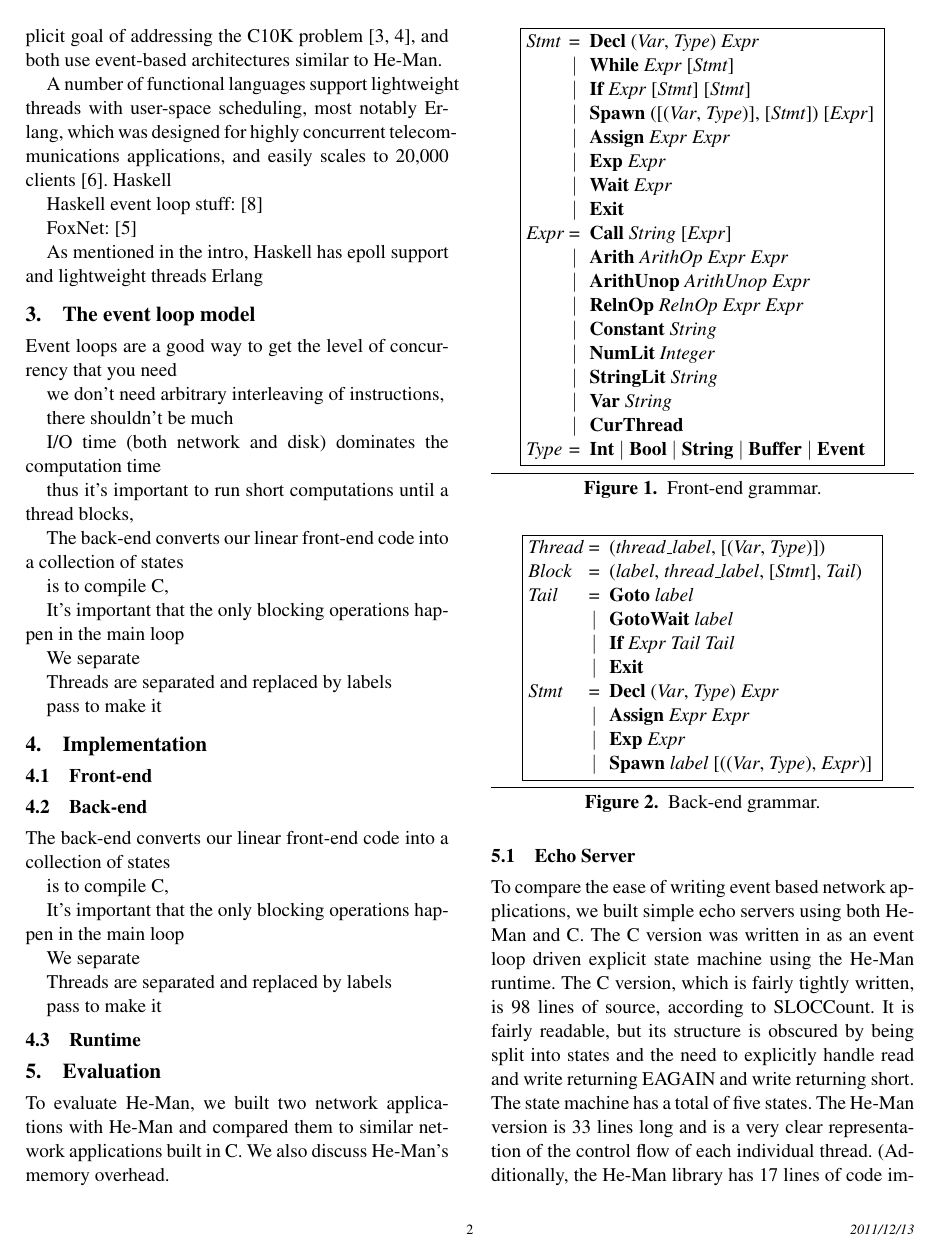
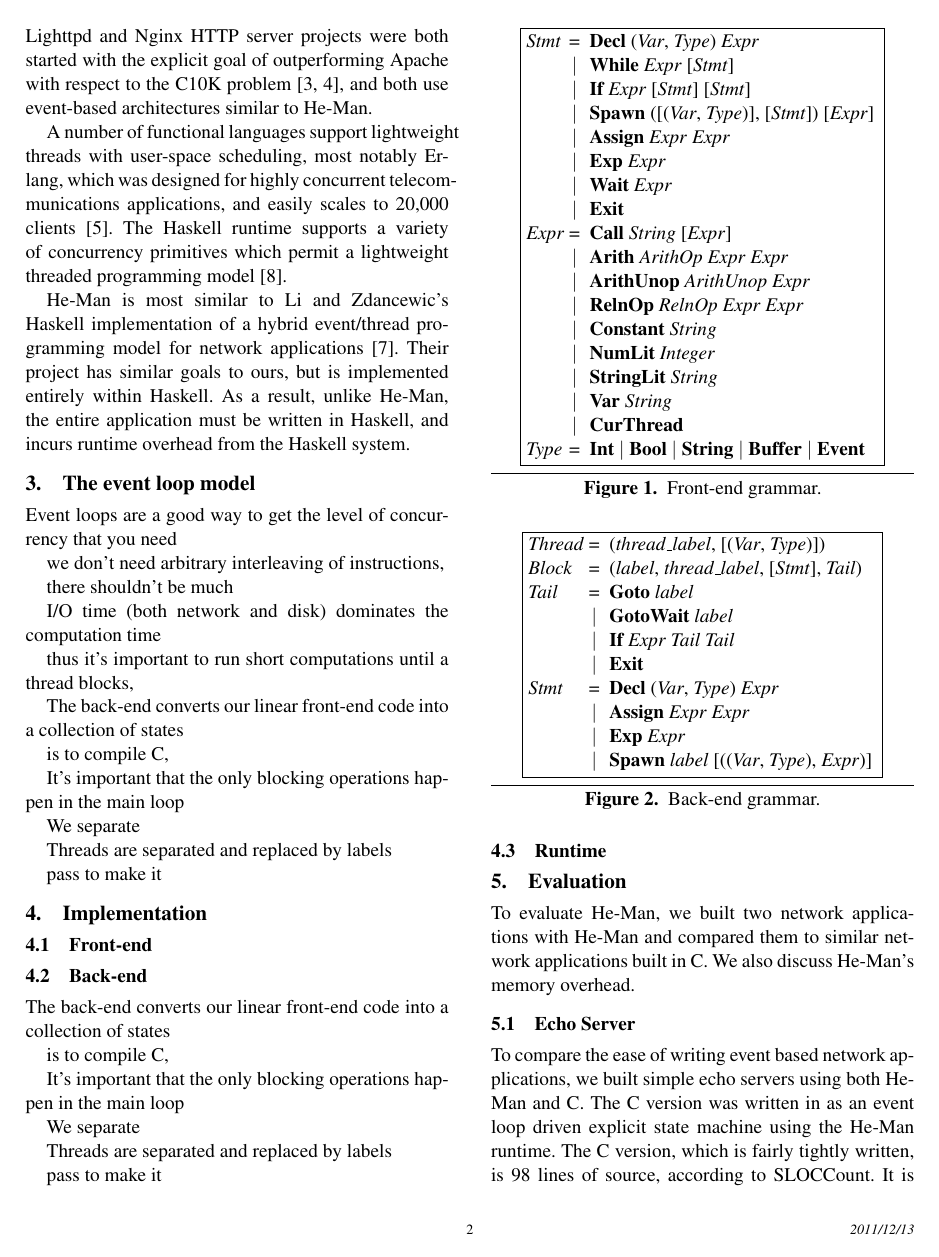
Before and after one commit to msullivan/he-man, a LaTeX paper (report/report.tex): page 2 of 5. Compiled offline with pdfLaTeX; a missing font is replaced by an installed copy or a similar font.

Commit message:
Finished Related Work.

```diff
--- a/report/report.tex
+++ b/report/report.tex
@@ -82,25 +82,26 @@
 \section{Related work}
 
 The C10K problem is particularly evident in the context of HTTP servers, which
-routinely maintain many concurrent connections. The popular Lighttpd and Nginx
-HTTP server projects were both started with the explicit goal of addressing the
-C10K problem \cite{Lighttpd,Nginx}, and both use event-based architectures
-similar to He-Man.
+routinely maintain many concurrent connections. As we discuss in Section
+\ref{sec:evaluation}, Apache does not scale particularly well. The popular
+Lighttpd and Nginx HTTP server projects were both started with the explicit goal
+of outperforming Apache with respect to the C10K problem \cite{Lighttpd,Nginx},
+and both use event-based architectures similar to He-Man.
 
 A number of functional languages support lightweight threads with user-space
 scheduling, most notably Erlang, which was designed for highly concurrent
 telecommunications applications, and easily scales to 20,000 clients
-\cite{Hellstrom}. Haskell
+\cite{Hellstrom}. The Haskell runtime supports a variety of concurrency
+primitives which permit a lightweight threaded programming model \cite{LiEtAl}.
 
+%A number of custom network stack implementations exist for functional
+%languages, such as FoxNet for Standard ML \cite{BiagioniEtAl}, and
 
-
-Haskell event loop stuff: \cite{LiZdancewic}
-
-FoxNet: \cite{BiagioniEtAl}
-
-As mentioned in the intro,
-Haskell has epoll support and lightweight threads
-Erlang
+He-Man is most similar to Li and Zdancewic's Haskell implementation of a hybrid
+event/thread programming model for network applications \cite{LiZdancewic}.
+Their project has similar goals to ours, but is implemented entirely within
+Haskell. As a result, unlike He-Man, the entire application must be written in
+Haskell, and incurs runtime overhead from the Haskell system.
 
 \section{The event loop model}
 
```
Also changed, not shown: report/citations.bib (+21 -3 lines), report/report.tex (2 more changed lines).
